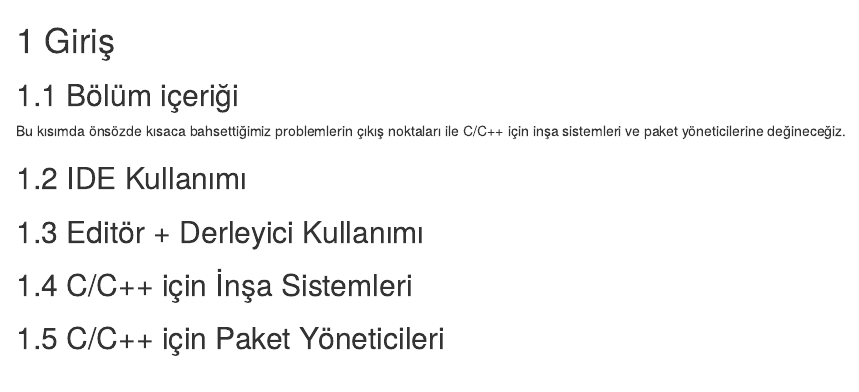
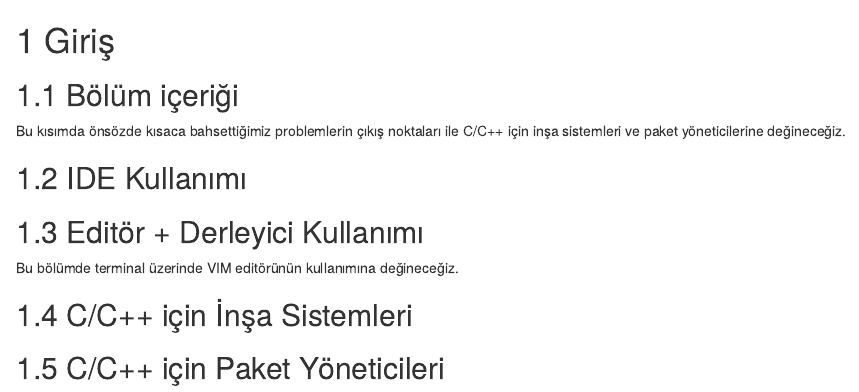
Before and after one commit to MuhendisKoyu/C-Cpp-gelistirme-ortamlari, an R Markdown document (01-giris.Rmd): the page in a window 1100 px wide, from its top. Rendered offline with R 4.5, knitr and Pandoc, with nearby package versions; drawn as R Markdown's standard HTML page in place of the format the file asks for.

Commit message:
DC Bot Test

```diff
--- a/01-giris.Rmd
+++ b/01-giris.Rmd
@@ -7,6 +7,7 @@ Bu kısımda önsözde kısaca bahsettiğimiz problemlerin çıkış noktaları
 ## IDE Kullanımı
 
 ## Editör + Derleyici Kullanımı
+Bu bölümde terminal üzerinde VIM editörünün kullanımına değineceğiz.
 
 ## C/C++ için İnşa Sistemleri
 
```
